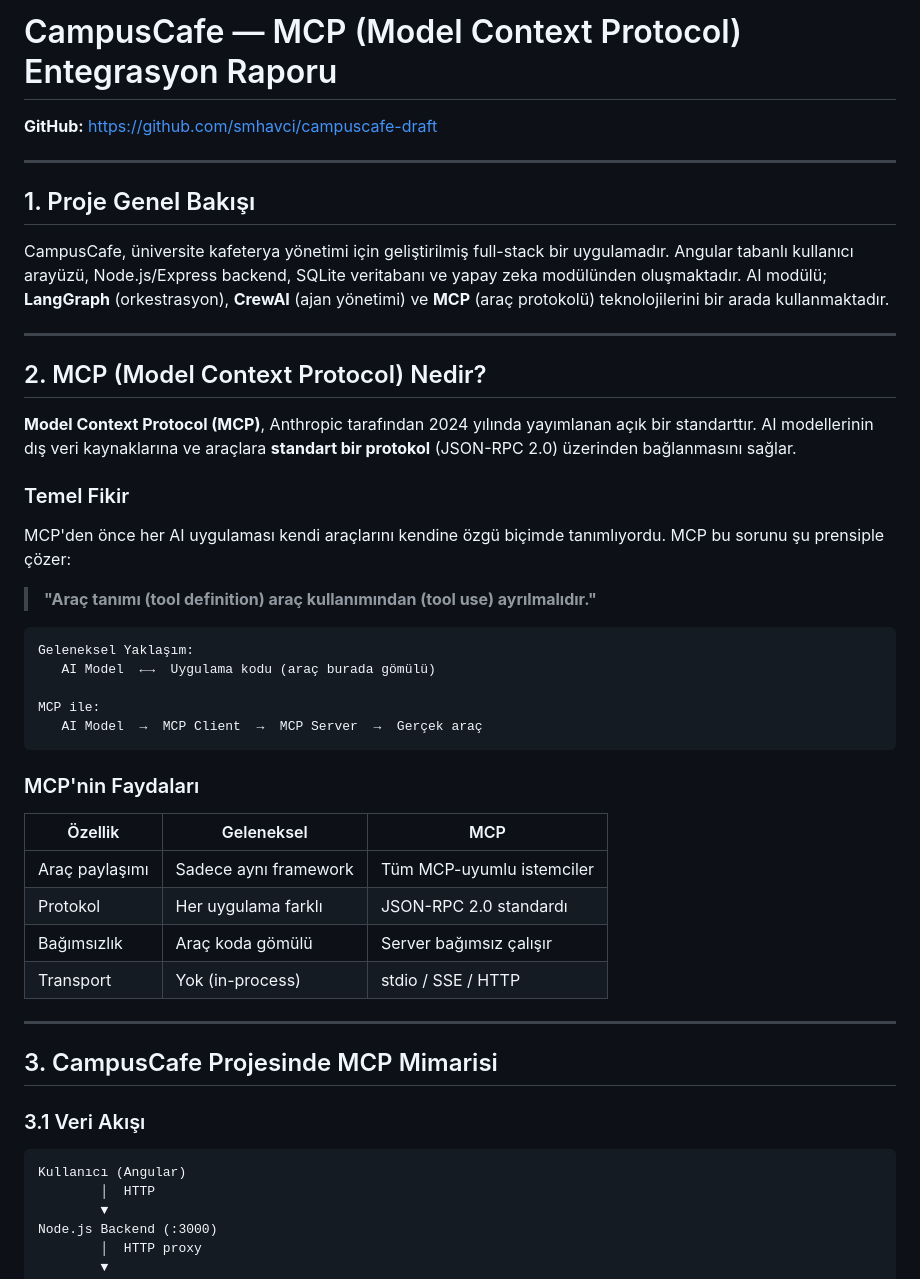
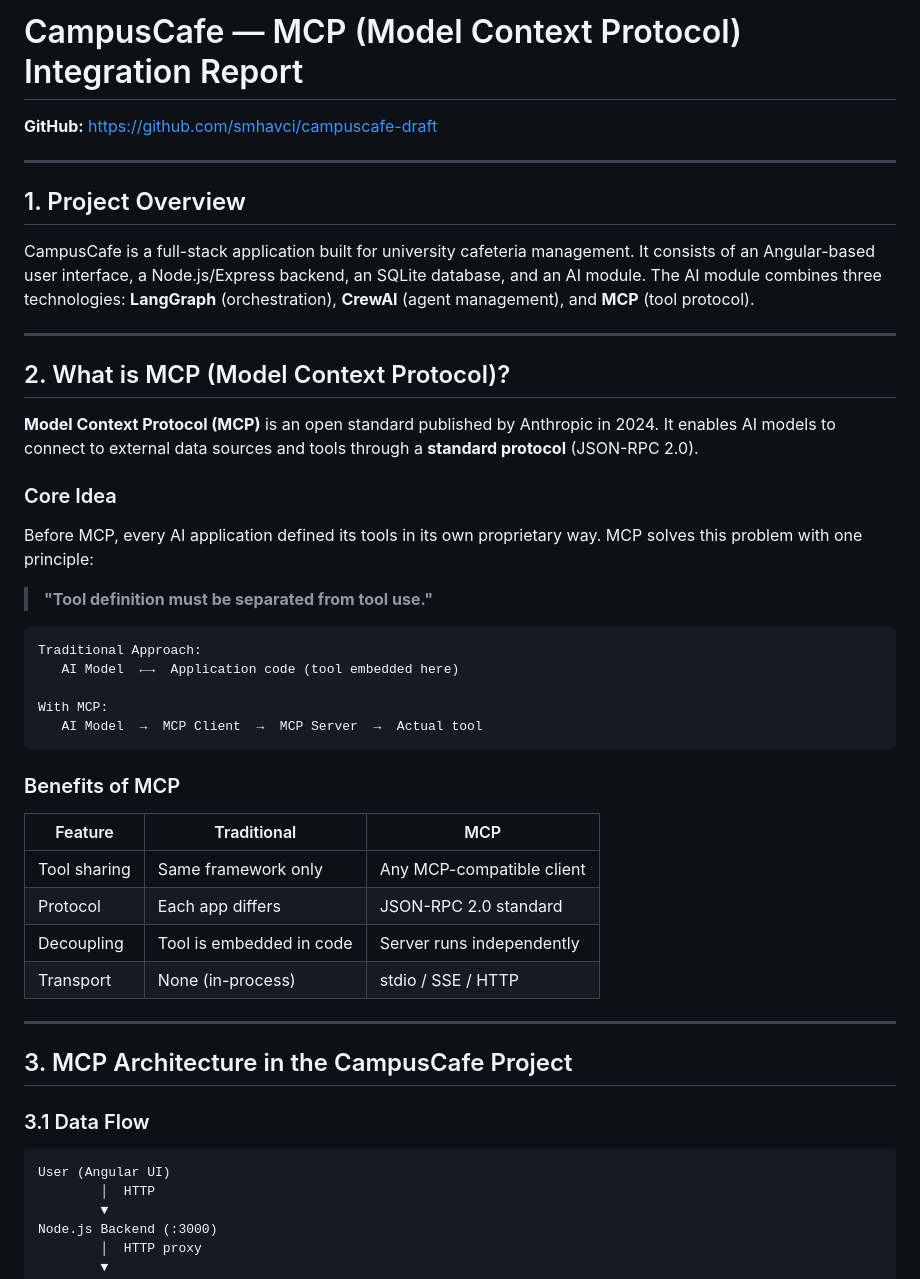
Before and after one commit to smhavci/campuscafe-draft, a Markdown page: docs/mcp_report.md, the part around one of its changes. Rendered like a GitHub page.

````diff
--- a/docs/mcp_report.md
+++ b/docs/mcp_report.md
@@ -1,50 +1,50 @@
-# CampusCafe — MCP (Model Context Protocol) Entegrasyon Raporu
+# CampusCafe — MCP (Model Context Protocol) Integration Report
 
 **GitHub:** https://github.com/smhavci/campuscafe-draft
 
 ---
 
-## 1. Proje Genel Bakışı
+## 1. Project Overview
 
-CampusCafe, üniversite kafeterya yönetimi için geliştirilmiş full-stack bir uygulamadır. Angular tabanlı kullanıcı arayüzü, Node.js/Express backend, SQLite veritabanı ve yapay zeka modülünden oluşmaktadır. AI modülü; **LangGraph** (orkestrasyon), **CrewAI** (ajan yönetimi) ve **MCP** (araç protokolü) teknolojilerini bir arada kullanmaktadır.
+CampusCafe is a full-stack application built for university cafeteria management. It consists of an Angular-based user interface, a Node.js/Express backend, an SQLite database, and an AI module. The AI module combines three technologies: **LangGraph** (orchestration), **CrewAI** (agent management), and **MCP** (tool protocol).
 
 ---
 
-## 2. MCP (Model Context Protocol) Nedir?
+## 2. What is MCP (Model Context Protocol)?
 
-**Model Context Protocol (MCP)**, Anthropic tarafından 2024 yılında yayımlanan açık bir standarttır. AI modellerinin dış veri kaynaklarına ve araçlara **standart bir protokol** (JSON-RPC 2.0) üzerinden bağlanmasını sağlar.
+**Model Context Protocol (MCP)** is an open standard published by Anthropic in 2024. It enables AI models to connect to external data sources and tools through a **standard protocol** (JSON-RPC 2.0).
 
-### Temel Fikir
+### Core Idea
 
-MCP'den önce her AI uygulaması kendi araçlarını kendine özgü biçimde tanımlıyordu. MCP bu sorunu şu prensiple çözer:
+Before MCP, every AI application defined its tools in its own proprietary way. MCP solves this problem with one principle:
 
-> **"Araç tanımı (tool definition) araç kullanımından (tool use) ayrılmalıdır."**
+> **"Tool definition must be separated from tool use."**
 
 ```
-Geleneksel Yaklaşım:
-   AI Model  ←→  Uygulama kodu (araç burada gömülü)
+Traditional Approach:
+   AI Model  ←→  Application code (tool embedded here)
 
-MCP ile:
-   AI Model  →  MCP Client  →  MCP Server  →  Gerçek araç
+With MCP:
+   AI Model  →  MCP Client  →  MCP Server  →  Actual tool
 ```
 
-### MCP'nin Faydaları
+### Benefits of MCP
 
-| Özellik | Geleneksel | MCP |
+| Feature | Traditional | MCP |
 |---|---|---|
-| Araç paylaşımı | Sadece aynı framework | Tüm MCP-uyumlu istemciler |
-| Protokol | Her uygulama farklı | JSON-RPC 2.0 standardı |
-| Bağımsızlık | Araç koda gömülü | Server bağımsız çalışır |
-| Transport | Yok (in-process) | stdio / SSE / HTTP |
+| Tool sharing | Same framework only | Any MCP-compatible client |
+| Protocol | Each app differs | JSON-RPC 2.0 standard |
+| Decoupling | Tool is embedded in code | Server runs independently |
+| Transport | None (in-process) | stdio / SSE / HTTP |
 
 ---
 
-## 3. CampusCafe Projesinde MCP Mimarisi
+## 3. MCP Architecture in the CampusCafe Project
 
-### 3.1 Veri Akışı
+### 3.1 Data Flow
 
 ```
-Kullanıcı (Angular)
+User (Angular UI)
         │  HTTP
         ▼
 Node.js Backend (:3000)
````
Also changed, not shown: other parts of docs/mcp_report.md (+102 -109 lines).
